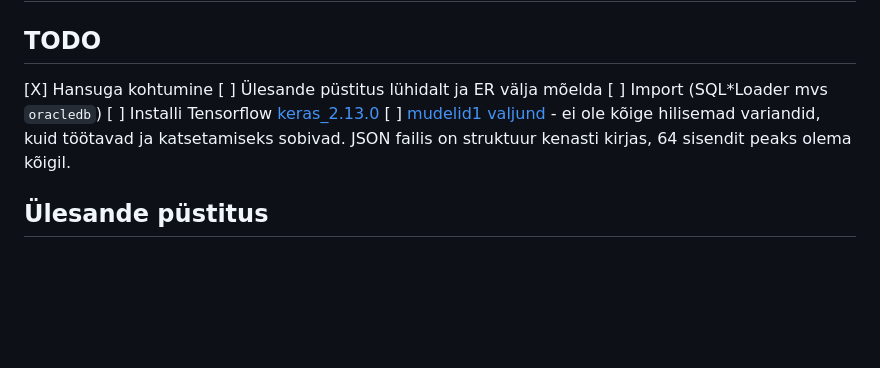
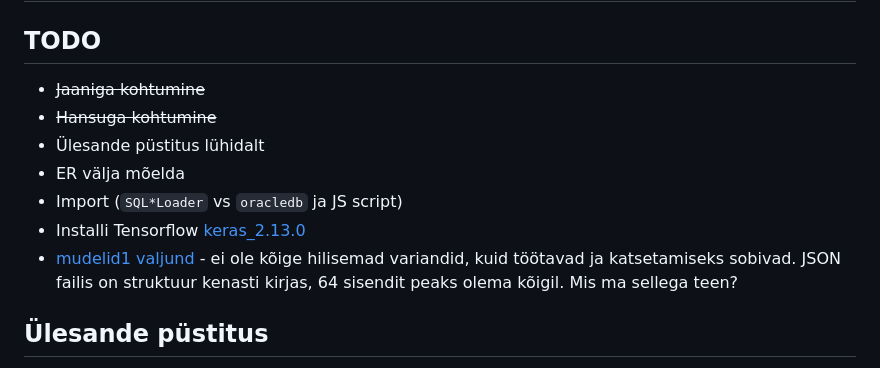
Before and after one commit to crewnew/stat-ee, a Markdown page: README.md, the part around the change. Drawn GitHub-style; blank space fills up the shorter version.

Commit message:
TODO paika

```diff
--- a/README.md
+++ b/README.md
@@ -2,11 +2,13 @@
 
 ## TODO
 
-[X] Hansuga kohtumine
-[ ] Ülesande püstitus lühidalt ja ER välja mõelda
-[ ] Import (SQL*Loader mvs `oracledb`)
-[ ] Installi Tensorflow [keras_2.13.0](https://github.com/tensorflow/tensorflow/releases/tag/v2.14.0)
-[ ] [mudelid1 valjund](https://github.com/kvartiil/mudelid1valjund) - ei ole kõige hilisemad variandid, kuid töötavad ja katsetamiseks sobivad. JSON failis on struktuur kenasti kirjas, 64 sisendit peaks olema kõigil.
+* ~~Jaaniga kohtumine~~
+* ~~Hansuga kohtumine~~
+* Ülesande püstitus lühidalt
+* ER välja mõelda
+* Import (`SQL*Loader` vs `oracledb` ja JS script)
+* Installi Tensorflow [keras_2.13.0](https://github.com/tensorflow/tensorflow/releases/tag/v2.14.0)
+* [mudelid1 valjund](https://github.com/kvartiil/mudelid1valjund) - ei ole kõige hilisemad variandid, kuid töötavad ja katsetamiseks sobivad. JSON failis on struktuur kenasti kirjas, 64 sisendit peaks olema kõigil. Mis ma sellega teen?
 
 ## Ülesande püstitus
 
```
